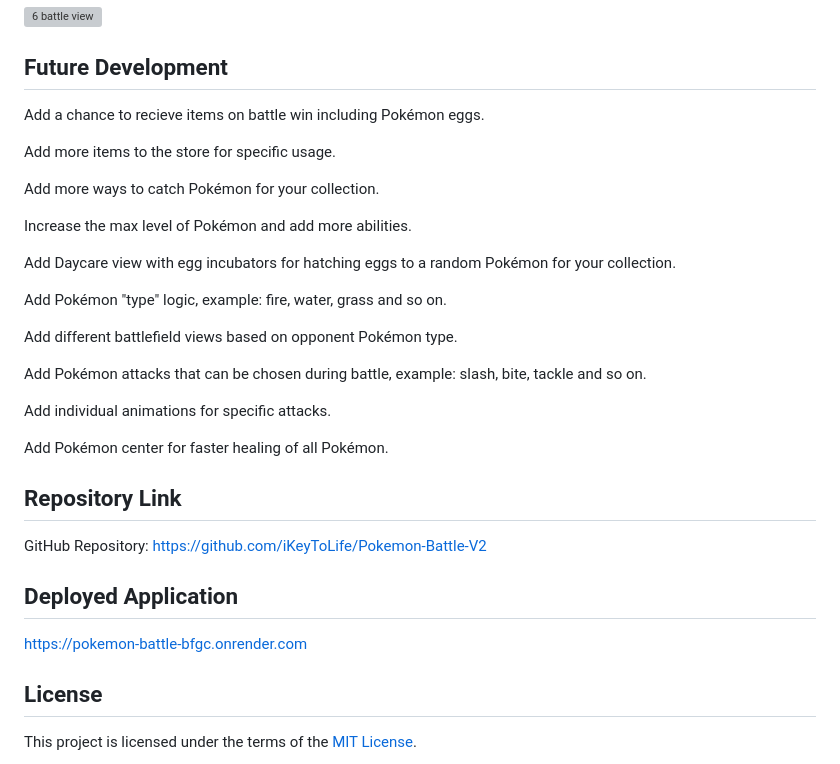
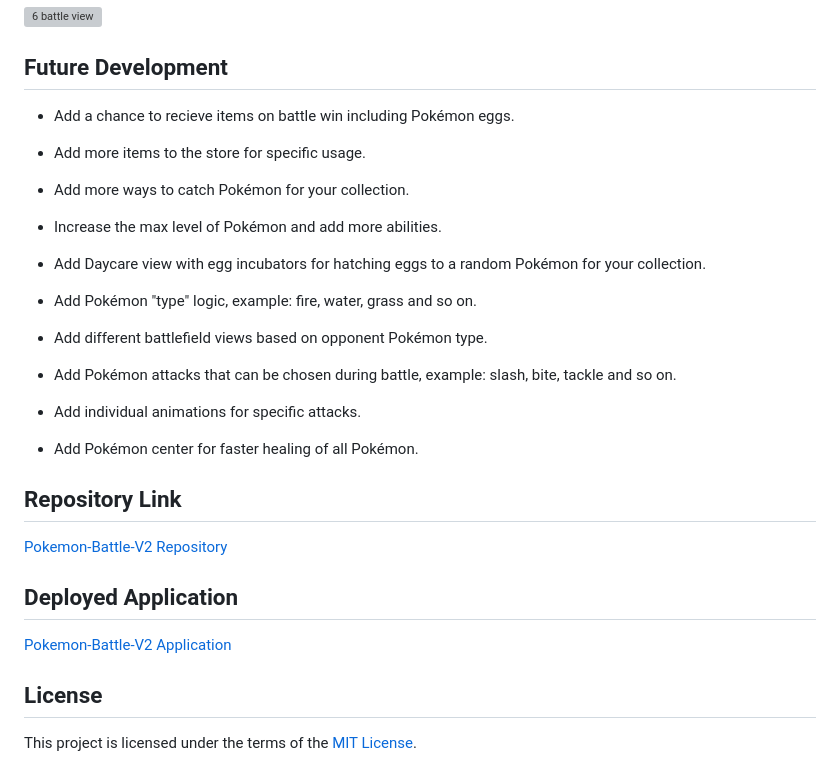
Before and after one commit to bryan-mcintyre/Pokemon-Battle-V2, a Markdown page: README.md, the part around the change printed below. Drawn GitHub-style; grey boxes are pictures that could not be loaded.

```diff
--- a/README.md
+++ b/README.md
@@ -159,34 +157,33 @@ Battle!
 
 ## Future Development
 
-Add a chance to recieve items on battle win including Pokémon eggs.
+- Add a chance to recieve items on battle win including Pokémon eggs.
 
-Add more items to the store for specific usage.
+- Add more items to the store for specific usage.
 
-Add more ways to catch Pokémon for your collection.
+- Add more ways to catch Pokémon for your collection.
 
-Increase the max level of Pokémon and add more abilities.
+- Increase the max level of Pokémon and add more abilities.
 
-Add Daycare view with egg incubators for hatching eggs to a random Pokémon for your collection.
+- Add Daycare view with egg incubators for hatching eggs to a random Pokémon for your collection.
 
-Add Pokémon "type" logic, example: fire, water, grass and so on.
+- Add Pokémon "type" logic, example: fire, water, grass and so on.
 
-Add different battlefield views based on opponent Pokémon type.
+- Add different battlefield views based on opponent Pokémon type.
 
-Add Pokémon attacks that can be chosen during battle, example: slash, bite, tackle and so on.
+- Add Pokémon attacks that can be chosen during battle, example: slash, bite, tackle and so on.
 
-Add individual animations for specific attacks.
+- Add individual animations for specific attacks.
 
-Add Pokémon center for faster healing of all Pokémon.
+- Add Pokémon center for faster healing of all Pokémon.
 
 ## Repository Link
 
-GitHub Repository:
-https://github.com/iKeyToLife/Pokemon-Battle-V2
+[Pokemon-Battle-V2 Repository](https://github.com/iKeyToLife/Pokemon-Battle-V2)
 
 ## Deployed Application
 
-https://pokemon-battle-bfgc.onrender.com
+[Pokemon-Battle-V2 Application](https://pokemon-battle-bfgc.onrender.com)
 
 ## License
 
```
Also changed, not shown: other parts of README.md (+50 -52 lines).
